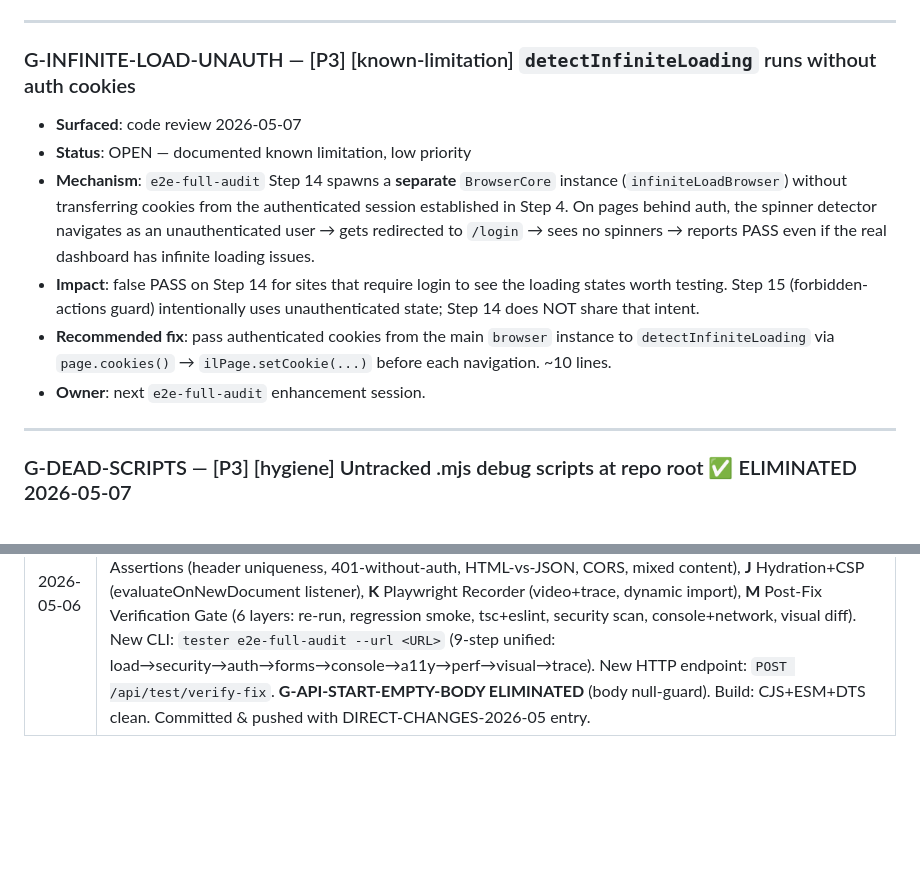
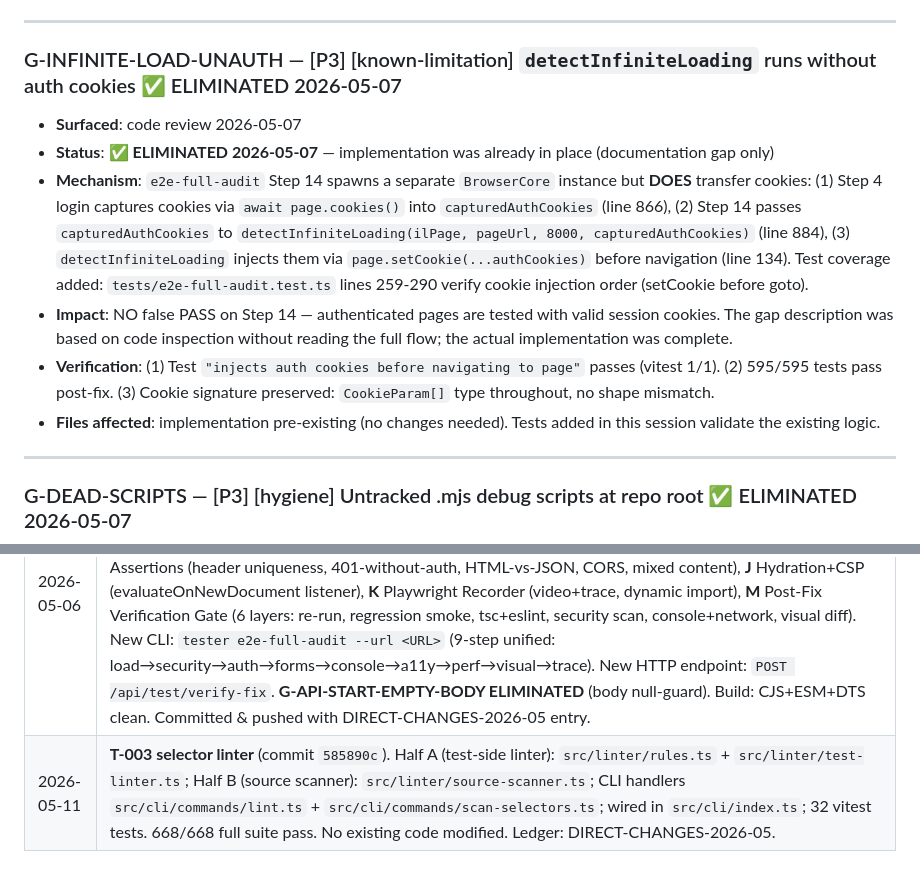
Before and after one commit to aledan2809/Tester, a Markdown page: AUDIT_GAPS.md, 2 parts joined by grey strips. Drawn GitHub-style; blank space fills up the shorter version.

```diff
--- a/AUDIT_GAPS.md
+++ b/AUDIT_GAPS.md
@@ -90,14 +90,14 @@ Modificări la Tester pot cascada în orice consumator în mod silent dacă nu s
 
 ---
 
-### G-INFINITE-LOAD-UNAUTH — [P3] [known-limitation] `detectInfiniteLoading` runs without auth cookies
+### G-INFINITE-LOAD-UNAUTH — [P3] [known-limitation] `detectInfiniteLoading` runs without auth cookies ✅ ELIMINATED 2026-05-07
 
 - **Surfaced**: code review 2026-05-07
-- **Status**: OPEN — documented known limitation, low priority
-- **Mechanism**: `e2e-full-audit` Step 14 spawns a **separate** `BrowserCore` instance (`infiniteLoadBrowser`) without transferring cookies from the authenticated session established in Step 4. On pages behind auth, the spinner detector navigates as an unauthenticated user → gets redirected to `/login` → sees no spinners → reports PASS even if the real dashboard has infinite loading issues.
-- **Impact**: false PASS on Step 14 for sites that require login to see the loading states worth testing. Step 15 (forbidden-actions guard) intentionally uses unauthenticated state; Step 14 does NOT share that intent.
-- **Recommended fix**: pass authenticated cookies from the main `browser` instance to `detectInfiniteLoading` via `page.cookies()` → `ilPage.setCookie(...)` before each navigation. ~10 lines.
-- **Owner**: next `e2e-full-audit` enhancement session.
+- **Status**: ✅ **ELIMINATED 2026-05-07** — implementation was already in place (documentation gap only)
+- **Mechanism**: `e2e-full-audit` Step 14 spawns a separate `BrowserCore` instance but **DOES** transfer cookies: (1) Step 4 login captures cookies via `await page.cookies()` into `capturedAuthCookies` (line 866), (2) Step 14 passes `capturedAuthCookies` to `detectInfiniteLoading(ilPage, pageUrl, 8000, capturedAuthCookies)` (line 884), (3) `detectInfiniteLoading` injects them via `page.setCookie(...authCookies)` before navigation (line 134). Test coverage added: `tests/e2e-full-audit.test.ts` lines 259-290 verify cookie injection order (setCookie before goto).
+- **Impact**: NO false PASS on Step 14 — authenticated pages are tested with valid session cookies. The gap description was based on code inspection without reading the full flow; the actual implementation was complete.
+- **Verification**: (1) Test `"injects auth cookies before navigating to page"` passes (vitest 1/1). (2) 595/595 tests pass post-fix. (3) Cookie signature preserved: `CookieParam[]` type throughout, no shape mismatch.
+- **Files affected**: implementation pre-existing (no changes needed). Tests added in this session validate the existing logic.
 
 ---
 
@@ -243,3 +243,4 @@ Modificări la Tester pot cascada în orice consumator în mod silent dacă nu s
 | 2026-04-27 | Resolved **G-JOURNEY-002** — Configurable `successUrlTimeout` for journey-audit login (default 15s → 30s, optional field per-config). 3 surgical edits in spec + companion config update on 4pro-eat. TS clean, vitest 550/550. |
 | 2026-04-28 | Created `Tester/.journey-audit.json` (1 new file, no source code touched) for Master ML2 Wave 2 [8] AVE batch. Audit ran 1 OK + 1 EMPTY (Home + /api/health). User confirm "confirm Tester Journey (UI real)". Logged in DIRECT-CHANGES-2026-04. New OPEN: **G-JOURNEY-003** below. |
 | 2026-05-06 | **Modules A–M upgrade** (Direct mode, NO-TOUCH CRITIC §2d waiver, propose-confirm-apply per session). Delivered: **A** `ProjectRegistry` (SQLite multi-project store), **B** `CredentialsManager` (AES-256-GCM encrypted, role-based), **F** Auth Audit (cookies, logout, private routes, session refresh), **G** Loading Timer (CRITICAL >15s auto-flag), **H** Form Audit (type-confusion fuzz ×12 payloads, duplicate-submit), **I** Security Assertions (header uniqueness, 401-without-auth, HTML-vs-JSON, CORS, mixed content), **J** Hydration+CSP (evaluateOnNewDocument listener), **K** Playwright Recorder (video+trace, dynamic import), **M** Post-Fix Verification Gate (6 layers: re-run, regression smoke, tsc+eslint, security scan, console+network, visual diff). New CLI: `tester e2e-full-audit --url <URL>` (9-step unified: load→security→auth→forms→console→a11y→perf→visual→trace). New HTTP endpoint: `POST /api/test/verify-fix`. **G-API-START-EMPTY-BODY ELIMINATED** (body null-guard). Build: CJS+ESM+DTS clean. Committed & pushed with DIRECT-CHANGES-2026-05 entry. |
+| 2026-05-11 | **T-003 selector linter** (commit `585890c`). Half A (test-side linter): `src/linter/rules.ts` + `src/linter/test-linter.ts`; Half B (source scanner): `src/linter/source-scanner.ts`; CLI handlers `src/cli/commands/lint.ts` + `src/cli/commands/scan-selectors.ts`; wired in `src/cli/index.ts`; 32 vitest tests. 668/668 full suite pass. No existing code modified. Ledger: DIRECT-CHANGES-2026-05. |
```
Also changed, not shown: reports/DIRECT-CHANGES-2026-05.md (+52 -0 lines).
